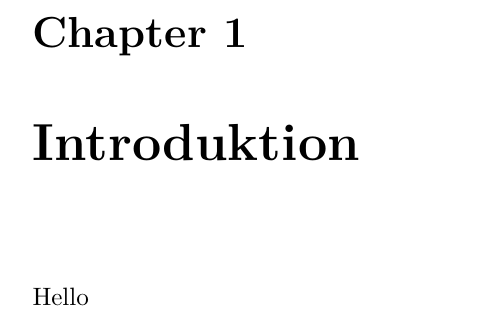
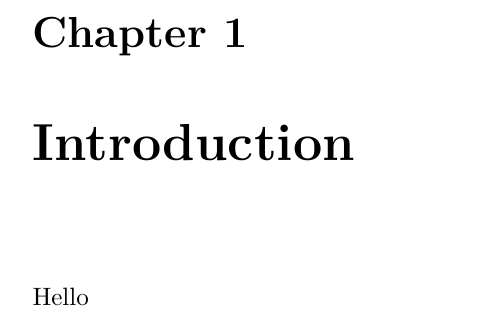
Before and after one commit to aslakjohansen/progintro, a LaTeX book (doc/document.tex, which reads doc/contents/intro/main.tex): part of page 3 of 14, cut so that both start at the same text. Compiled offline with XeLaTeX.

Commit message:
Converted to english

```diff
--- a/doc/contents/intro/main.tex
+++ b/doc/contents/intro/main.tex
@@ -1,4 +1,4 @@
-\chapter{Introduktion}
+\chapter{Introduction}
 \label{sec:intro}
 
 Hello
```
